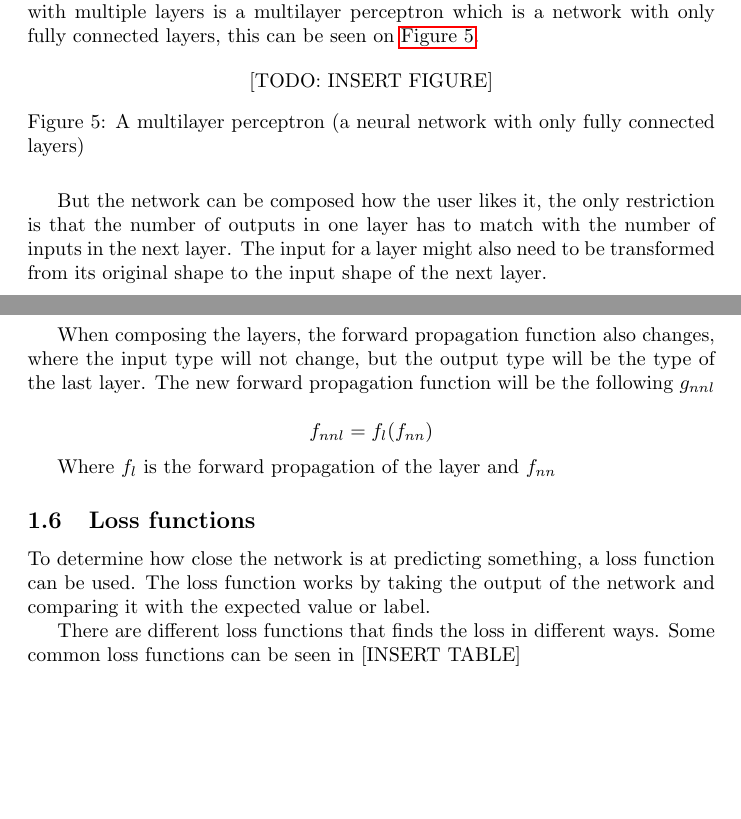
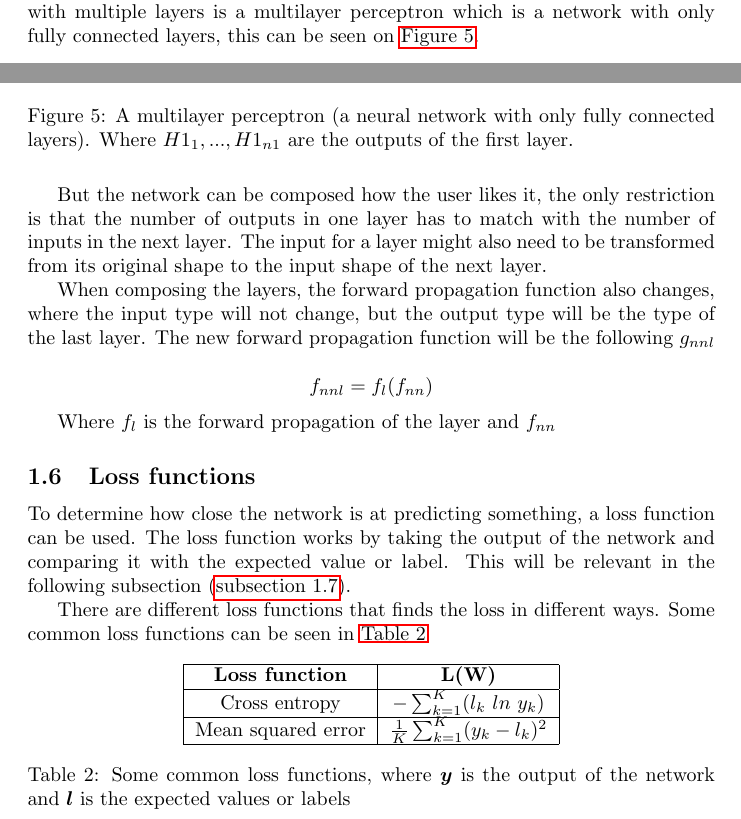
Before and after one commit to Alexnortung/bsc, a LaTeX document (main.tex, which reads neural-networks.tex): two parts of pages 6 and 7 of 7 before the commit and two parts of pages 6 and 7 of 9 after it, joined at a grey line, cut so that both start at the same text, the shorter picture padded with empty space. Compiled offline with pdfLaTeX.

```diff
--- a/neural-networks.tex
+++ b/neural-networks.tex
@@ -184,8 +184,8 @@
 
 \begin{figure}
     \centering
-    [TODO: INSERT FIGURE]
-    \caption{A multilayer perceptron (a neural network with only fully connected layers)}
+    \includegraphics[width=0.6\textwidth]{assets/multilayer-perceptron.png}
+    \caption{A multilayer perceptron (a neural network with only fully connected layers). Where $H1_1, ..., H1_{n1}$ are the outputs of the first layer.}
     \label{fig:multilayer_perceptron}
 \end{figure}
 
@@ -203,7 +203,16 @@
 
 To determine how close the network is at predicting something, a loss function can be used.
 The loss function works by taking the output of the network and comparing it with the expected value or label.
+This will be relevant in the following subsection (\autoref{sub:network_training}).
 
-There are different loss functions that finds the loss in different ways. Some common loss functions can be seen in [INSERT TABLE]
+There are different loss functions that finds the loss in different ways. Some common loss functions can be seen in \autoref{tab:loss}
 
-\subsection{Network training}
+\begin{table}[ht]
+\centering
+\begin{tabular}{|c|c|}
+\hline
+\textbf{Loss function}  & \textbf{L(W)} \\ \hline
+Cross entropy  & $-\sum^K_{k=1}(l_k\ ln\ y_k)$ \\ \hline
+Mean squared error & $\frac{1}{K}\sum^K_{k=1}(y_k-l_k)^2$ \\ \hline
+\end{tabular}
+\caption{Some common loss functions, where $\bm{y}$ is the output of the network and $\bm{l}$ is the expected values or labels}
```
Also changed, not shown: automatic-differentiation.tex (added, +8 -0 lines), main.tex (+1 -1 lines), neural-networks.tex (17 more changed lines).
